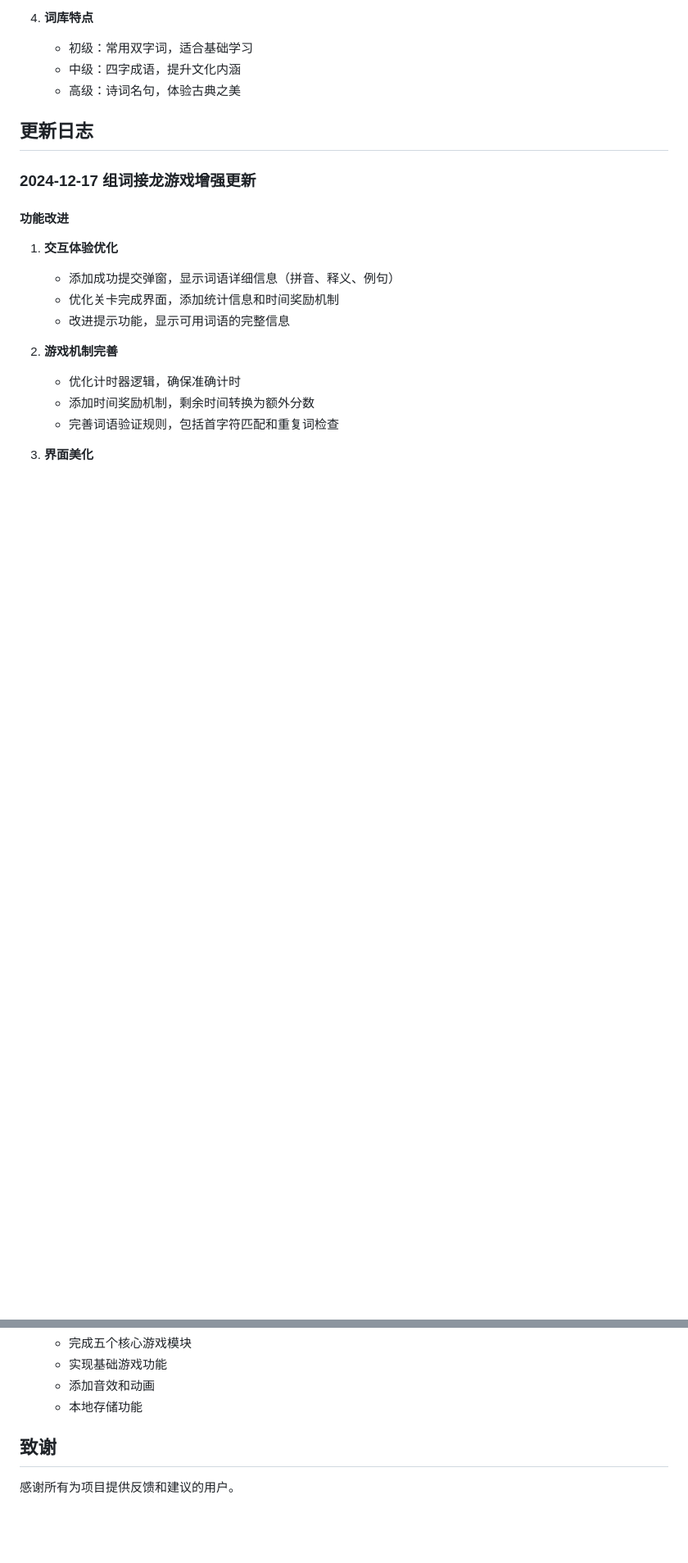
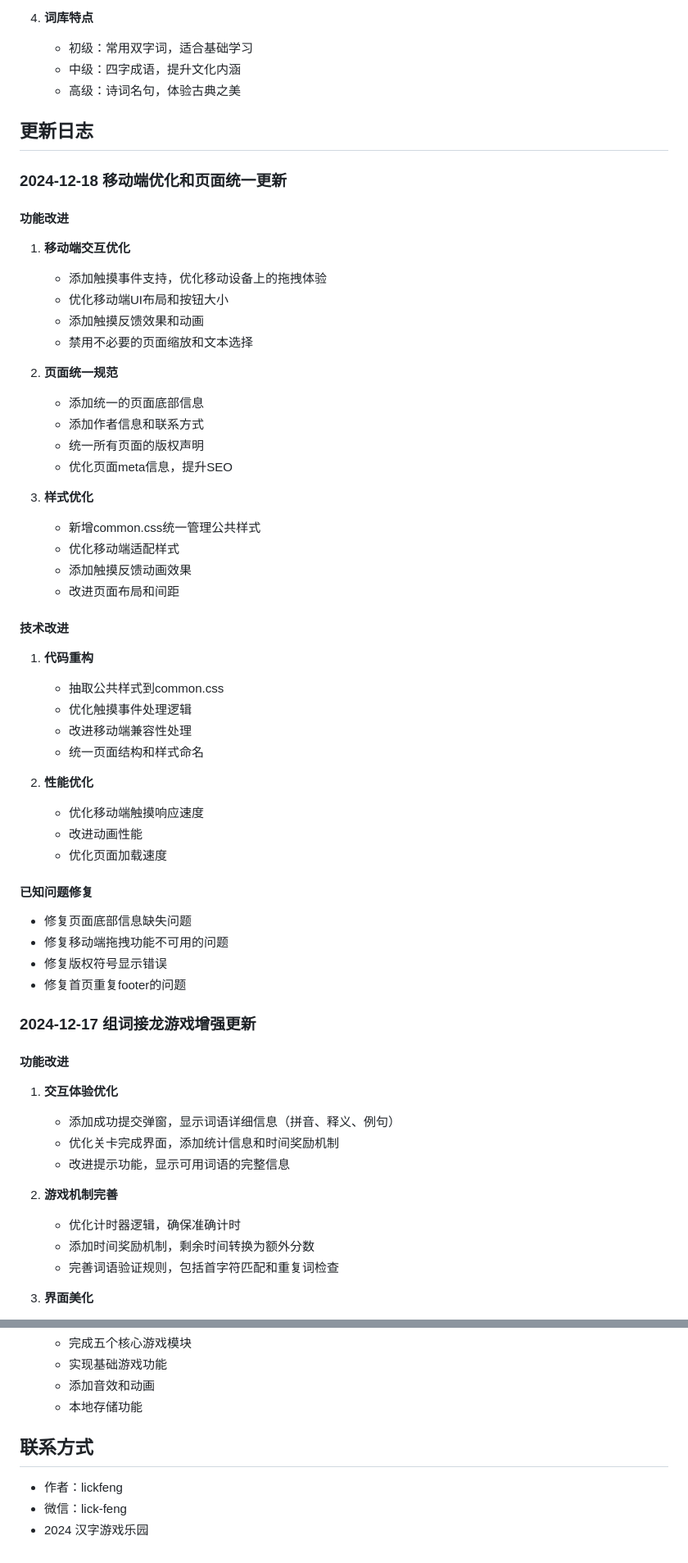
Before and after one commit to lickfeng88888/hanzi_game, a Markdown page: README.md, 2 parts joined by grey strips. Shown at 82% size. Rendered like a GitHub page; blank space fills up the shorter version.

Commit message:
docs: 更新项目文档
1. 添加移动端优化的更新记录
2. 更新页面底部信息和联系方式
3. 优化文档结构

```diff
--- a/README.md
+++ b/README.md
@@ -193,6 +193,44 @@ hanzi_game/
 
 ## 更新日志
 
+### 2024-12-18 移动端优化和页面统一更新
+#### 功能改进
+1. **移动端交互优化**
+   - 添加触摸事件支持，优化移动设备上的拖拽体验
+   - 优化移动端UI布局和按钮大小
+   - 添加触摸反馈效果和动画
+   - 禁用不必要的页面缩放和文本选择
+
+2. **页面统一规范**
+   - 添加统一的页面底部信息
+   - 添加作者信息和联系方式
+   - 统一所有页面的版权声明
+   - 优化页面meta信息，提升SEO
+
+3. **样式优化**
+   - 新增common.css统一管理公共样式
+   - 优化移动端适配样式
+   - 添加触摸反馈动画效果
+   - 改进页面布局和间距
+
+#### 技术改进
+1. **代码重构**
+   - 抽取公共样式到common.css
+   - 优化触摸事件处理逻辑
+   - 改进移动端兼容性处理
+   - 统一页面结构和样式命名
+
+2. **性能优化**
+   - 优化移动端触摸响应速度
+   - 改进动画性能
+   - 优化页面加载速度
+
+#### 已知问题修复
+- 修复页面底部信息缺失问题
+- 修复移动端拖拽功能不可用的问题
+- 修复版权符号显示错误
+- 修复首页重复footer的问题
+
 ### 2024-12-17 组词接龙游戏增强更新
 #### 功能改进
 1. **交互体验优化**
@@ -284,6 +322,7 @@ hanzi_game/
   - 添加音效和动画
   - 本地存储功能
 
-## 致谢
-
-感谢所有为项目提供反馈和建议的用户。
+## 联系方式
+- 作者：lickfeng
+- 微信：lick-feng
+- 2024 汉字游戏乐园
```
